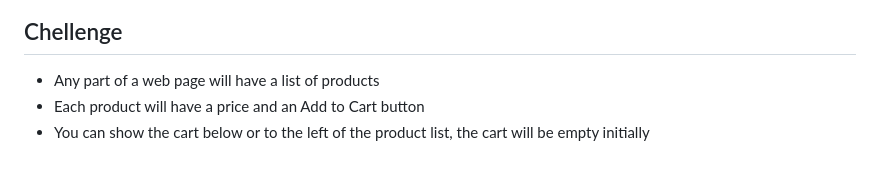
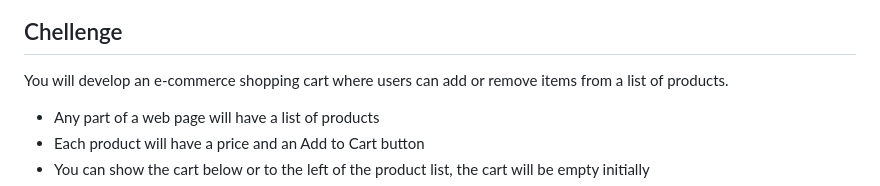
Before and after one commit to Nazmul-Karim-Tanvir/Javascript-by-Bohubrihi, a Markdown page: Project 4-Developing A Shopping Cart Using JavaScript/README.md, the part around the change. Rendered like a GitHub page; blank space fills up the shorter version.

```diff
--- a/Project 4-Developing A Shopping Cart Using JavaScript/README.md
+++ b/Project 4-Developing A Shopping Cart Using JavaScript/README.md
@@ -17,6 +17,7 @@ This is a responsive web application that allows you to add and remove products
 -![](image/mobile-view-2.JPG)
 
 ## Chellenge
+You will develop an e-commerce shopping cart where users can add or remove items from a list of products.
 - Any part of a web page will have a list of products
 - Each product will have a price and an Add to Cart button
 - You can show the cart below or to the left of the product list, the cart will be empty initially
```
